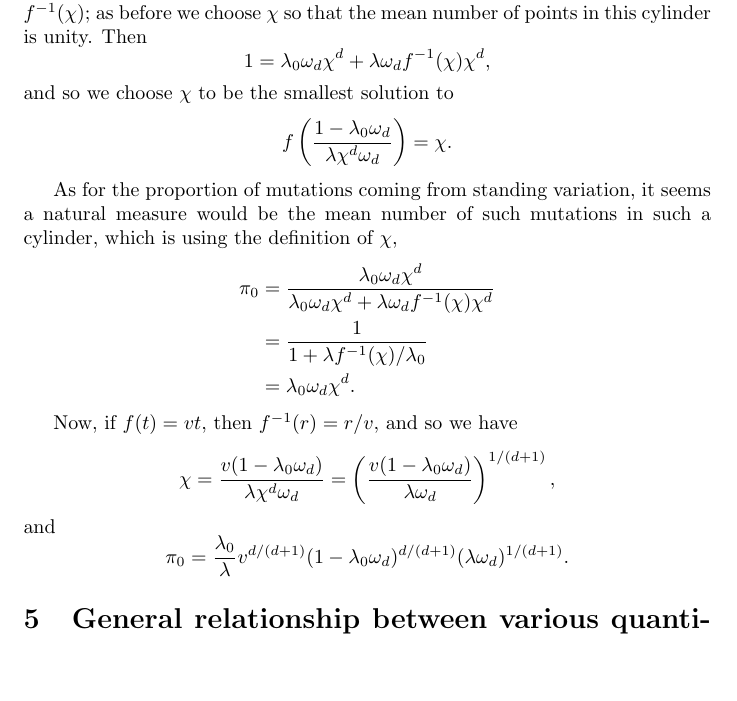
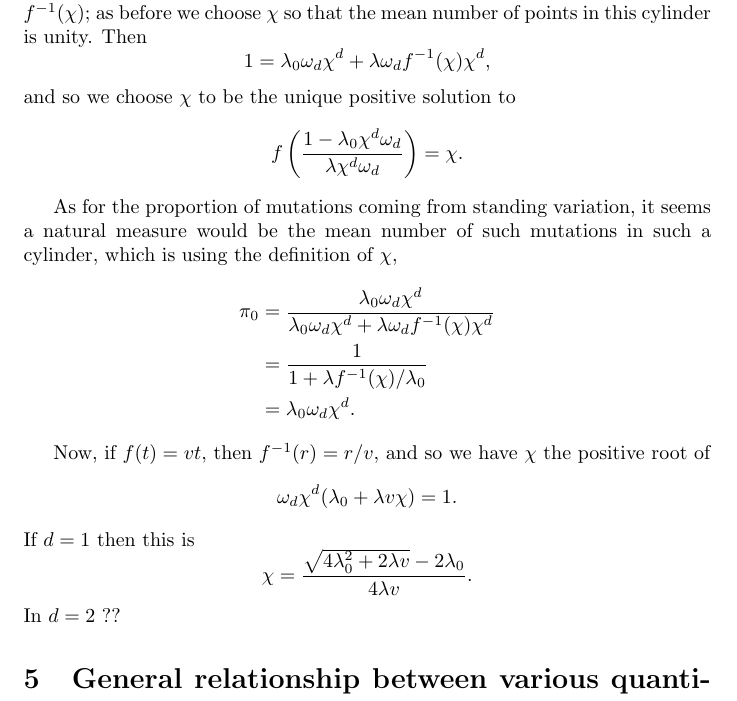
Before and after one commit to petrelharp/spatial_selection, a LaTeX document (Spatial_adaptation/standing-variation.tex): part of page 6 of 7, cut so that both start at the same text, the shorter picture padded with empty space. Compiled offline with pdfLaTeX.

Commit message:
/* Standing variation */ fixed char length error

```diff
--- a/Spatial_adaptation/standing-variation.tex
+++ b/Spatial_adaptation/standing-variation.tex
@@ -250,9 +250,9 @@ Then
 \[
     1 = \lambda_0 \omega_d \chi^d + \lambda \omega_d f^{-1}(\chi) \chi^d ,
 \]
-and so we choose $\chi$ to be the smallest solution to
+and so we choose $\chi$ to be the unique positive solution to
 \[
-    f\left( \frac{1 - \lambda_0 \omega_d}{\lambda \chi^d \omega_d} \right) = \chi.
+    f\left( \frac{1 - \lambda_0 \chi^d \omega_d}{\lambda \chi^d \omega_d} \right) = \chi.
 \]
 
 As for the proportion of mutations coming from standing variation,
@@ -265,14 +265,15 @@ which is using the definition of $\chi$,
 \end{align*}
 
 Now, if $f(t) = vt$, then $f^{-1}(r) = r/v$,
-and so we have
+and so we have $\chi$ the positive root of
 \[
-    \chi = \frac{ v (1-\lambda_0 \omega_d) }{ \lambda \chi^d \omega_d } = \left( \frac{ v(1-\lambda_0 \omega_d) }{ \lambda \omega_d } \right)^{1/(d+1)} ,
+  \omega_d \chi^d (\lambda_0 + \lambda v \chi) = 1 .
 \]
-and
+If $d=1$ then this is
 \[
-    \pi_0 = \frac{\lambda_0}{\lambda} v^{d/(d+1)} (1-\lambda_0 \omega_d)^{d/(d+1)} (\lambda \omega_d)^{1/(d+1)} .
+    \chi = \frac{ \sqrt{ 4 \lambda_0^2 + 2\lambda v } - 2 \lambda_0 }{ 4 \lambda v } .
 \]
+In $d=2$ ??
 
 
 \section{General relationship between various quantities}
```
